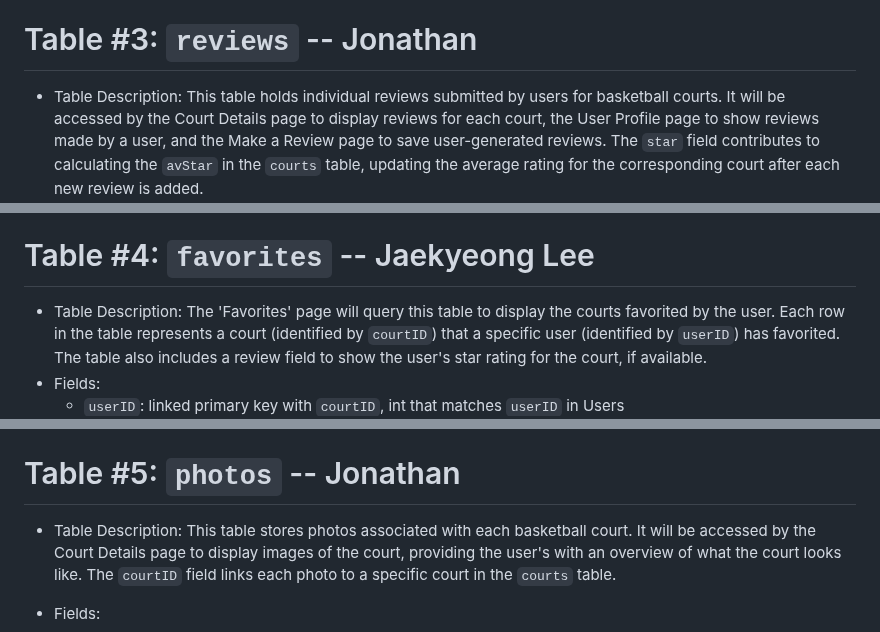
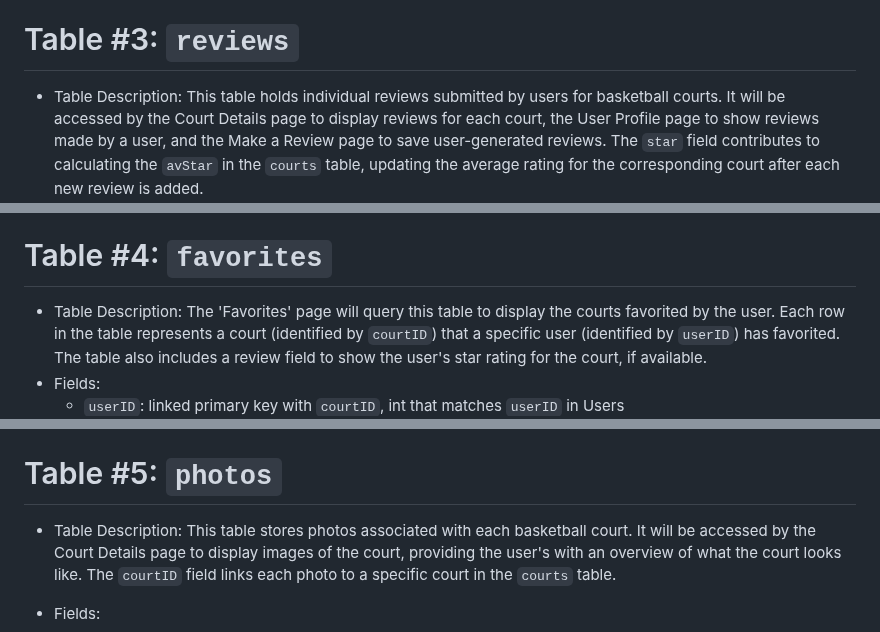
Before and after one commit to KatieWoe/bbcourts, a Markdown page: SQL_TESTING.md, 3 parts joined by grey strips. Drawn GitHub-style.

```diff
--- a/SQL_TESTING.md
+++ b/SQL_TESTING.md
@@ -58,7 +58,7 @@
     * Testing favorites functionality: We must test that a successfully logged in user can favorite a court, and that the favorited courts appear in both the Court listings (as a heart), and the Favorites page
 
 
-# Table #3: `reviews` -- Jonathan
+# Table #3: `reviews`
 * Table Description: This table holds individual reviews submitted by users for basketball courts. It will be accessed by the Court Details page to display reviews for each court, the User Profile page to show reviews made by a user, and the Make a Review page to save user-generated reviews. The `star` field contributes to calculating the `avStar` in the `courts` table, updating the average rating for the corresponding court after each new review is added.
 * Fields:
    * `reviewID`: Primary Key, unique int to identify a review
@@ -87,7 +87,7 @@
 
 
 
-# Table #4: `favorites` -- Jaekyeong Lee
+# Table #4: `favorites`
 * Table Description: The 'Favorites' page will query this table to display the courts favorited by the user. Each row in the table represents a court (identified by `courtID`) that a specific user (identified by `userID`) has favorited. The table also includes a review field to show the user's star rating for the court, if available.
 * Fields:
    * `userID`: linked primary key with `courtID`, int that matches `userID` in Users
@@ -106,7 +106,7 @@
   * Testing that querying favourited courts by userID returns the correct list of `courtID`s
 
 
-# Table #5: `photos` -- Jonathan
+# Table #5: `photos`
 * Table Description: This table stores photos associated with each basketball court. It will be accessed by the Court Details page to display images of the court, providing the user's with an overview of what the court looks like. The `courtID` field links each photo to a specific court in the `courts` table.
 * Fields:
    * `photoID`: Primary Key, unique int to identify a picture
```
Also changed, not shown: other parts of SQL_TESTING.md (+15 -23 lines).
